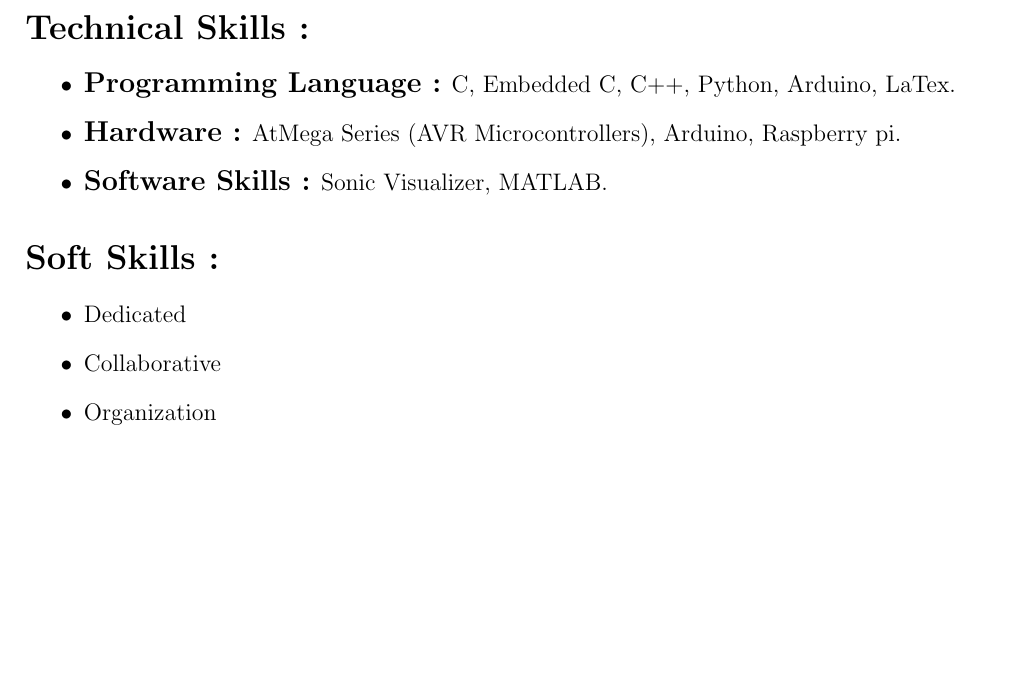
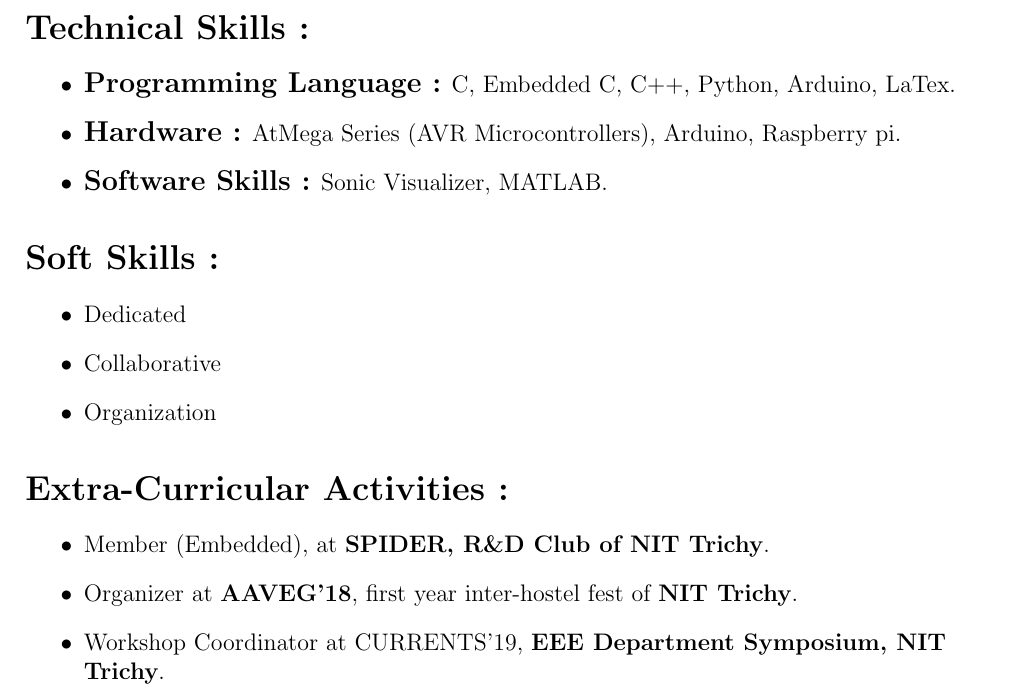
Before and after one commit to Rajk0520/Rajk0520_Resume, a LaTeX CV (Rajk0520_Resume.tex): part of page 2 of 2, cut so that both start at the same text, the shorter picture padded with empty space. Compiled offline with pdfLaTeX.

Commit message:
Extra-Curricular Activities added

```diff
--- a/Rajk0520_Resume.tex
+++ b/Rajk0520_Resume.tex
@@ -60,11 +60,18 @@
 \item {\large {\bf Hardware :}} AtMega Series (AVR Microcontrollers), Arduino, Raspberry pi.
 \item {\large {\bf Software Skills :}} Sonic Visualizer, MATLAB.
 \end{itemize}
-% inserting projects
+% inserting soft skills
 \section*{Soft Skills :}
 \begin{itemize}
 \item Dedicated
 \item Collaborative
 \item Organization
 \end{itemize}
+% inserting soft skills
+\section*{Extra-Curricular Activities :}
+\begin{itemize}
+\item Member (Embedded), at {\bf SPIDER, R\&D Club of NIT Trichy}.
+\item Organizer at {\bf AAVEG’18}, first year inter-hostel fest of {\bf NIT Trichy}.
+\item Workshop Coordinator at CURRENTS’19, {\bf EEE Department Symposium, NIT Trichy}.
+\end{itemize}
 \end{document}
```
Also changed, not shown: Rajk0520_Resume.pdf, 1 other file.
